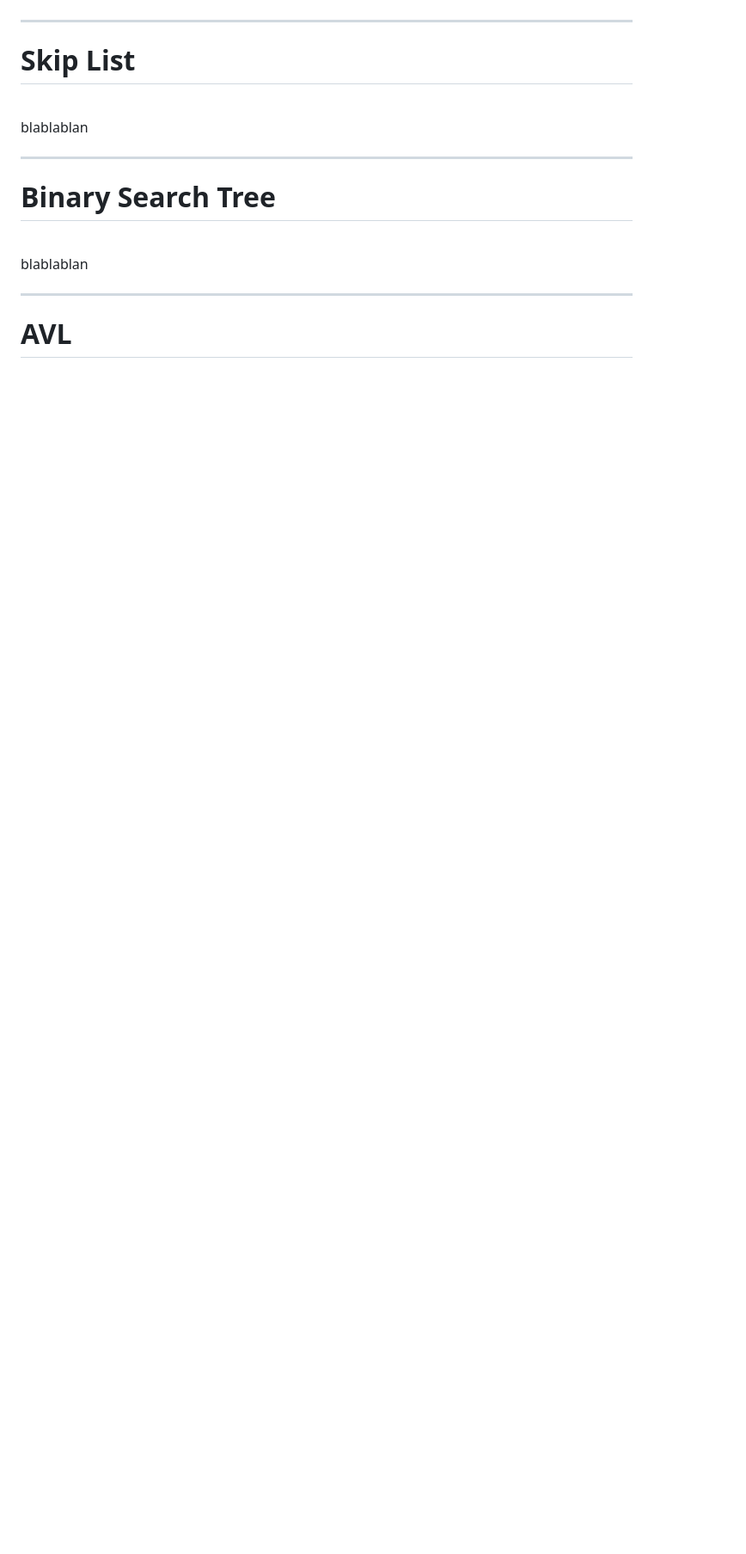
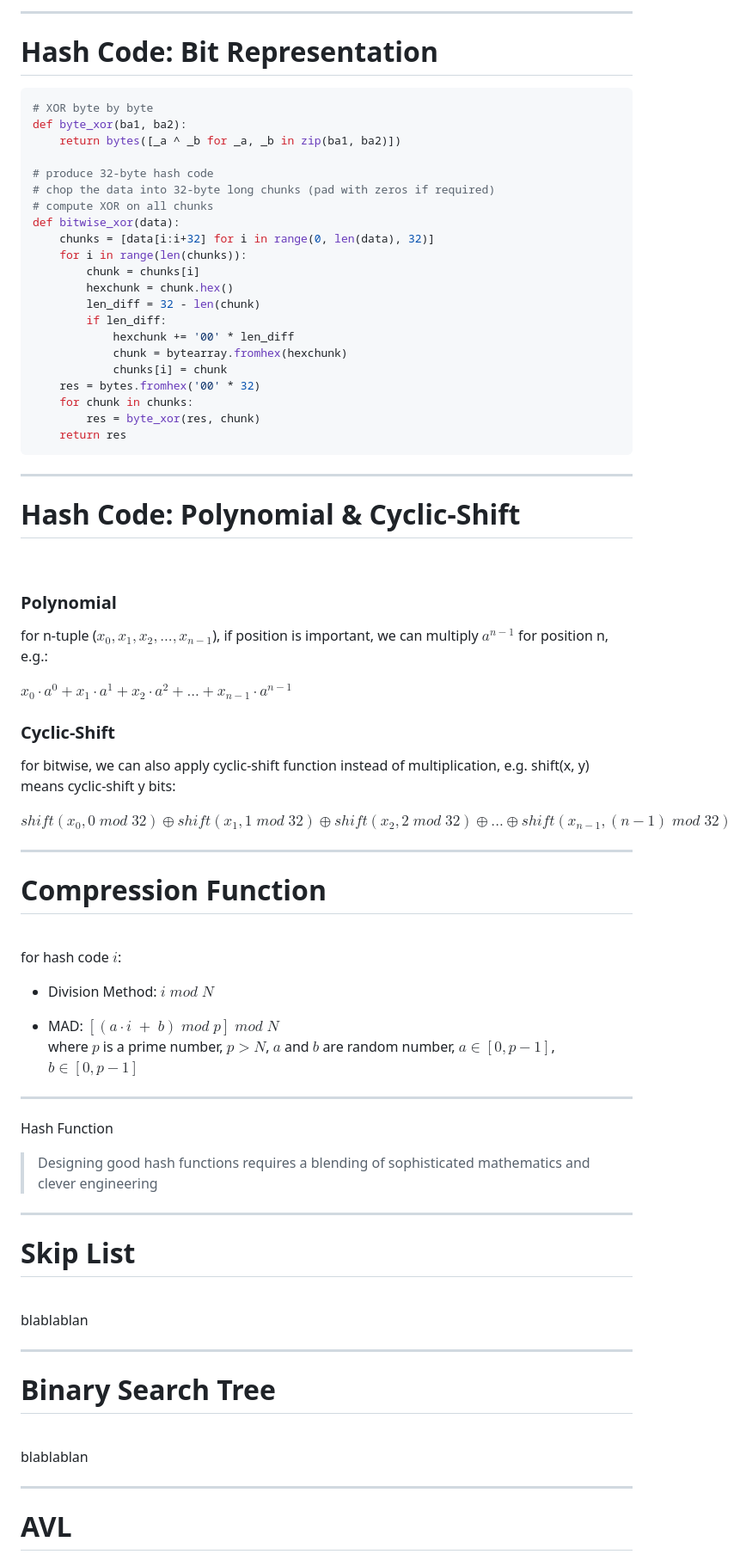
Before and after one commit to fastzhong/mth252, a Markdown page: slides.md, the part around the change printed below. Shown: that part at 86% size. Rendered like a GitHub page; blank space fills up the shorter version.

Commit message:
slidev

````diff
--- a/slides.md
+++ b/slides.md
@@ -502,3 +715,81 @@ blablablan
+<style>
+p {
+    font-family: "Open Sans";
+    font-size: 0.8rem;
+}
+
+table {
+    font-family: "Open Sans";
+    font-size: 0.8rem;
+}
+</style>
+
+---
+
+# Hash Code: Bit Representation
+
+```python
+# XOR byte by byte
+def byte_xor(ba1, ba2):
+    return bytes([_a ^ _b for _a, _b in zip(ba1, ba2)])
+
+# produce 32-byte hash code
+# chop the data into 32-byte long chunks (pad with zeros if required)
+# compute XOR on all chunks
+def bitwise_xor(data):
+    chunks = [data[i:i+32] for i in range(0, len(data), 32)]
+    for i in range(len(chunks)):
+        chunk = chunks[i]
+        hexchunk = chunk.hex()
+        len_diff = 32 - len(chunk)
+        if len_diff:
+            hexchunk += '00' * len_diff
+            chunk = bytearray.fromhex(hexchunk)
+            chunks[i] = chunk
+    res = bytes.fromhex('00' * 32)
+    for chunk in chunks:
+        res = byte_xor(res, chunk)
+    return res
+```
+
+---
+
+# Hash Code: Polynomial & Cyclic-Shift
+
+<br/>
+
+### Polynomial
+for n-tuple ($x_0, x_1, x_2, ..., x_{n-1}$), if position is important, we can multiply $a^{n-1}$ for position n, e.g.:
+
+$x_0·a^0 + x_1·a^1  + x_2·a^2  + ...  + x_{n-1}·a^{n-1}$
+
+### Cyclic-Shift
+
+for bitwise, we can also apply cyclic-shift function instead of multiplication, e.g. shift(x, y) means cyclic-shift y bits:
+
+$shift(x_0, 0\;mod\;32) \oplus shift(x_1, 1\;mod\;32)  \oplus shift(x_2, 2\;mod\;32)  \oplus ...  \oplus shift(x_{n-1}, (n-1)\;mod\;32)$
+
+
+
+---
+
+# Compression Function
+
+<br/>
+
+for hash code $i$:
+
+- Division Method: $i\;mod\;N$
+
+- MAD: $[(a·i\;+\;b)\;mod\;p]\;mod\;N$
+  where $p$ is a prime number, $p > N$, $a$ and $b$ are random number, $a\in[0, p-1]$, $b\in[0, p-1]$
+
+
+---
+
+Hash Function
+
+> Designing good hash functions requires a blending of sophisticated mathematics and clever engineering
 
 ---
 
````
Also changed, not shown: other parts of slides.md (+218 -5 lines), images/hash_example1.jpeg (added), images/hash_example2.jpeg (added).
